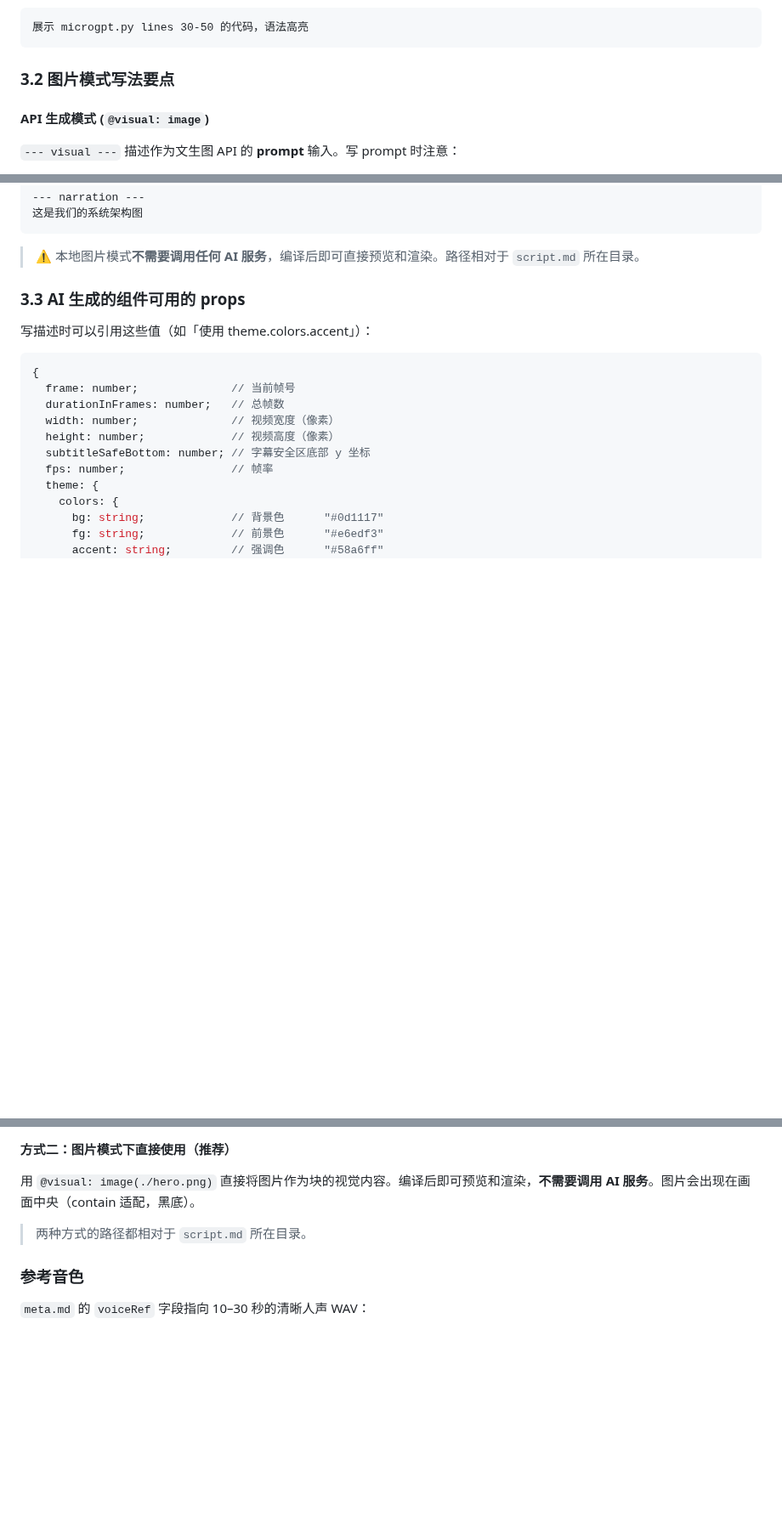
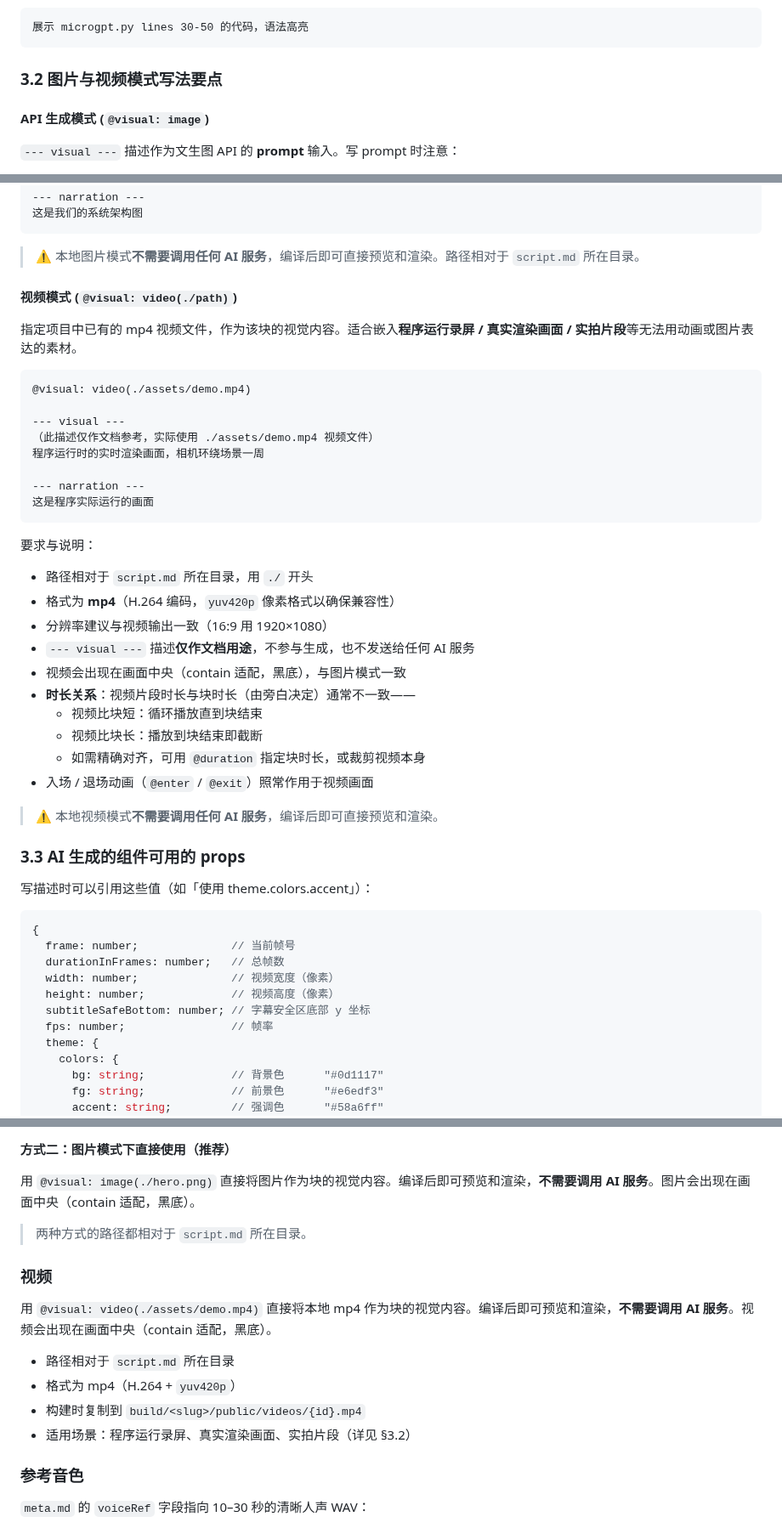
Before and after one commit to xslkim/AutoVideo, a Markdown page: AUTHORING.md, 3 parts joined by grey strips. Shown at 85% size. Rendered like a GitHub page; blank space fills up the shorter version.

````diff
--- a/AUTHORING.md
+++ b/AUTHORING.md
@@ -263,7 +265,7 @@ avatarRef: ./avatar.mp4
 展示 microgpt.py lines 30-50 的代码，语法高亮
 ```
 
-### 3.2 图片模式写法要点
+### 3.2 图片与视频模式写法要点
 
 #### API 生成模式 (`@visual: image`)
 
@@ -296,6 +298,36 @@ avatarRef: ./avatar.mp4
 ```
 
 > ⚠️ 本地图片模式**不需要调用任何 AI 服务**，编译后即可直接预览和渲染。路径相对于 `script.md` 所在目录。
+
+#### 视频模式 (`@visual: video(./path)`)
+
+指定项目中已有的 mp4 视频文件，作为该块的视觉内容。适合嵌入**程序运行录屏 / 真实渲染画面 / 实拍片段**等无法用动画或图片表达的素材。
+
+```
+@visual: video(./assets/demo.mp4)
+
+--- visual ---
+（此描述仅作文档参考，实际使用 ./assets/demo.mp4 视频文件）
+程序运行时的实时渲染画面，相机环绕场景一周
+
+--- narration ---
+这是程序实际运行的画面
+```
+
+要求与说明：
+
+- 路径相对于 `script.md` 所在目录，用 `./` 开头
+- 格式为 **mp4**（H.264 编码，`yuv420p` 像素格式以确保兼容性）
+- 分辨率建议与视频输出一致（16:9 用 1920×1080）
+- `--- visual ---` 描述**仅作文档用途**，不参与生成，也不发送给任何 AI 服务
+- 视频会出现在画面中央（contain 适配，黑底），与图片模式一致
+- **时长关系**：视频片段时长与块时长（由旁白决定）通常不一致——
+  - 视频比块短：循环播放直到块结束
+  - 视频比块长：播放到块结束即截断
+  - 如需精确对齐，可用 `@duration` 指定块时长，或裁剪视频本身
+- 入场 / 退场动画（`@enter` / `@exit`）照常作用于视频画面
+
+> ⚠️ 本地视频模式**不需要调用任何 AI 服务**，编译后即可直接预览和渲染。
 
 ### 3.3 AI 生成的组件可用的 props
 
@@ -425,6 +457,15 @@ AI 生成的组件可以使用 `remotion` 包的：
 
 > 两种方式的路径都相对于 `script.md` 所在目录。
 
+### 视频
+
+用 `@visual: video(./assets/demo.mp4)` 直接将本地 mp4 作为块的视觉内容。编译后即可预览和渲染，**不需要调用 AI 服务**。视频会出现在画面中央（contain 适配，黑底）。
+
+- 路径相对于 `script.md` 所在目录
+- 格式为 mp4（H.264 + `yuv420p`）
+- 构建时复制到 `build/<slug>/public/videos/{id}.mp4`
+- 适用场景：程序运行录屏、真实渲染画面、实拍片段（详见 §3.2）
+
 ### 参考音色
 
 `meta.md` 的 `voiceRef` 字段指向 10–30 秒的清晰人声 WAV：
````
Also changed, not shown: other parts of AUTHORING.md (+4 -2 lines).
